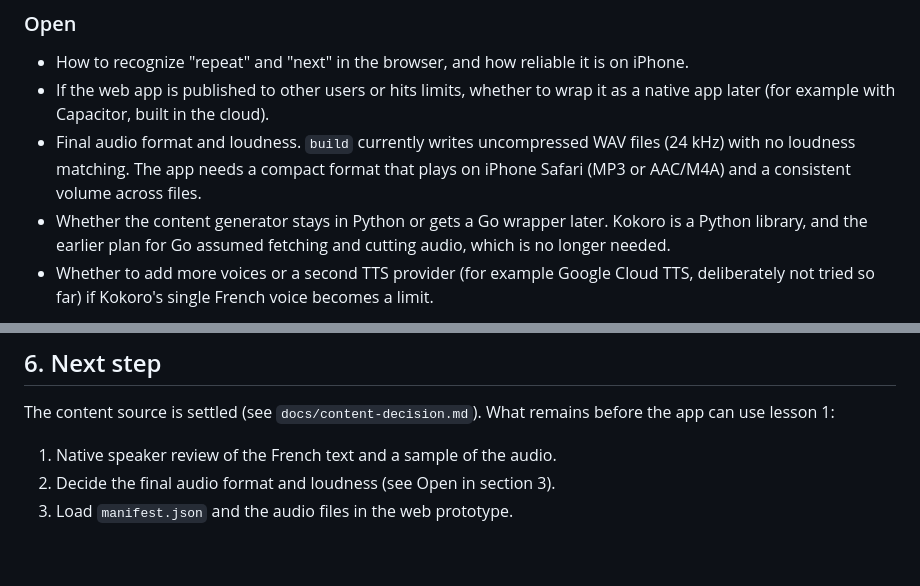
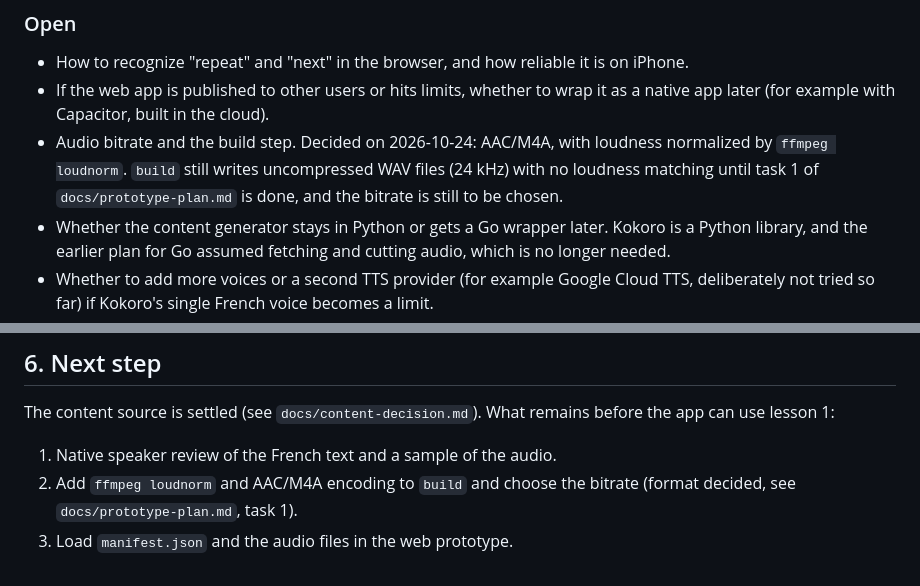
Before and after one commit to nhv96/moles, a Markdown page: docs/app-spec.md, 2 parts joined by grey strips. Drawn GitHub-style.

```diff
--- a/docs/app-spec.md
+++ b/docs/app-spec.md
@@ -66,7 +66,7 @@ Replaying the French after the meaning (revisit after real use), build-up practi
 ### Open
 - How to recognize "repeat" and "next" in the browser, and how reliable it is on iPhone.
 - If the web app is published to other users or hits limits, whether to wrap it as a native app later (for example with Capacitor, built in the cloud).
-- Final audio format and loudness. `build` currently writes uncompressed WAV files (24 kHz) with no loudness matching. The app needs a compact format that plays on iPhone Safari (MP3 or AAC/M4A) and a consistent volume across files.
+- Audio bitrate and the build step. Decided on 2026-10-24: AAC/M4A, with loudness normalized by `ffmpeg loudnorm`. `build` still writes uncompressed WAV files (24 kHz) with no loudness matching until task 1 of `docs/prototype-plan.md` is done, and the bitrate is still to be chosen.
 - Whether the content generator stays in Python or gets a Go wrapper later. Kokoro is a Python library, and the earlier plan for Go assumed fetching and cutting audio, which is no longer needed.
 - Whether to add more voices or a second TTS provider (for example Google Cloud TTS, deliberately not tried so far) if Kokoro's single French voice becomes a limit.
 
@@ -105,5 +105,5 @@ A single test page was used. It beeped every 3 seconds, showed a mic level, requ
 The content source is settled (see `docs/content-decision.md`). What remains before the app can use lesson 1:
 
 1. Native speaker review of the French text and a sample of the audio.
-2. Decide the final audio format and loudness (see Open in section 3).
+2. Add `ffmpeg loudnorm` and AAC/M4A encoding to `build` and choose the bitrate (format decided, see `docs/prototype-plan.md`, task 1).
 3. Load `manifest.json` and the audio files in the web prototype.
```
Also changed, not shown: docs/content-decision.md (+1 -1 lines), docs/prototype-plan.md (+7 -6 lines).
